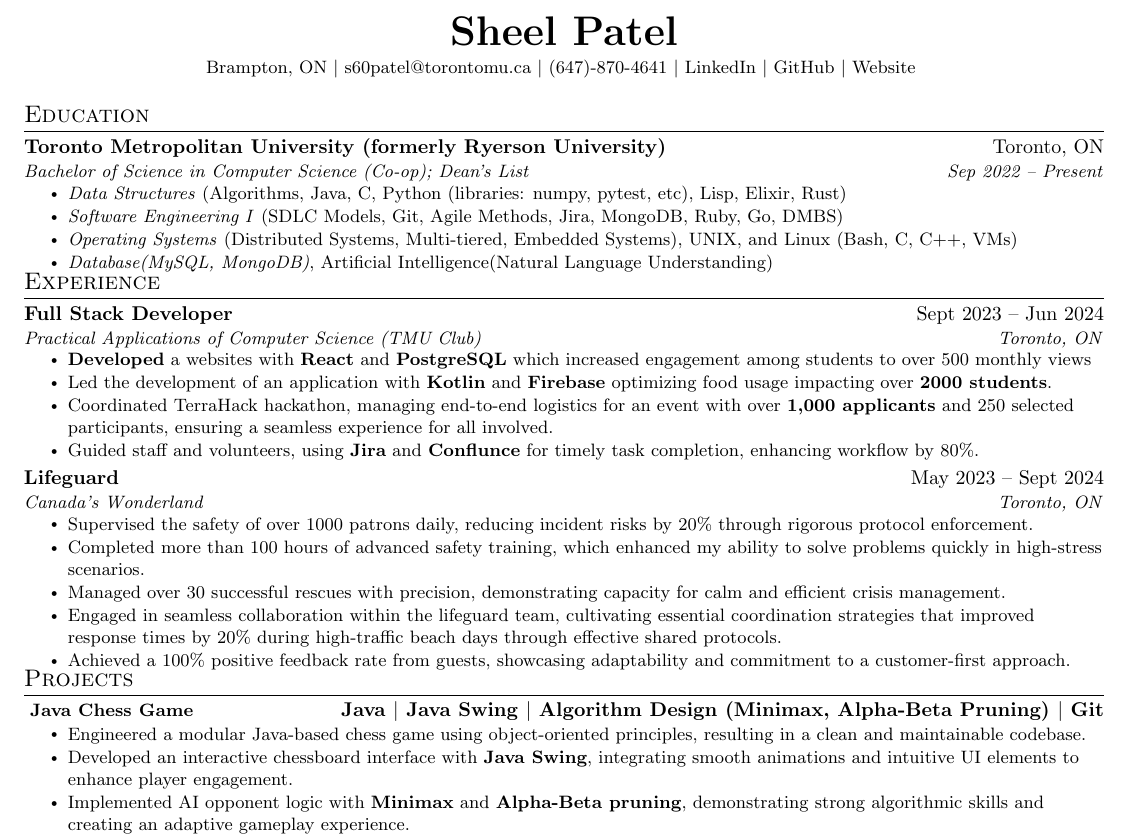
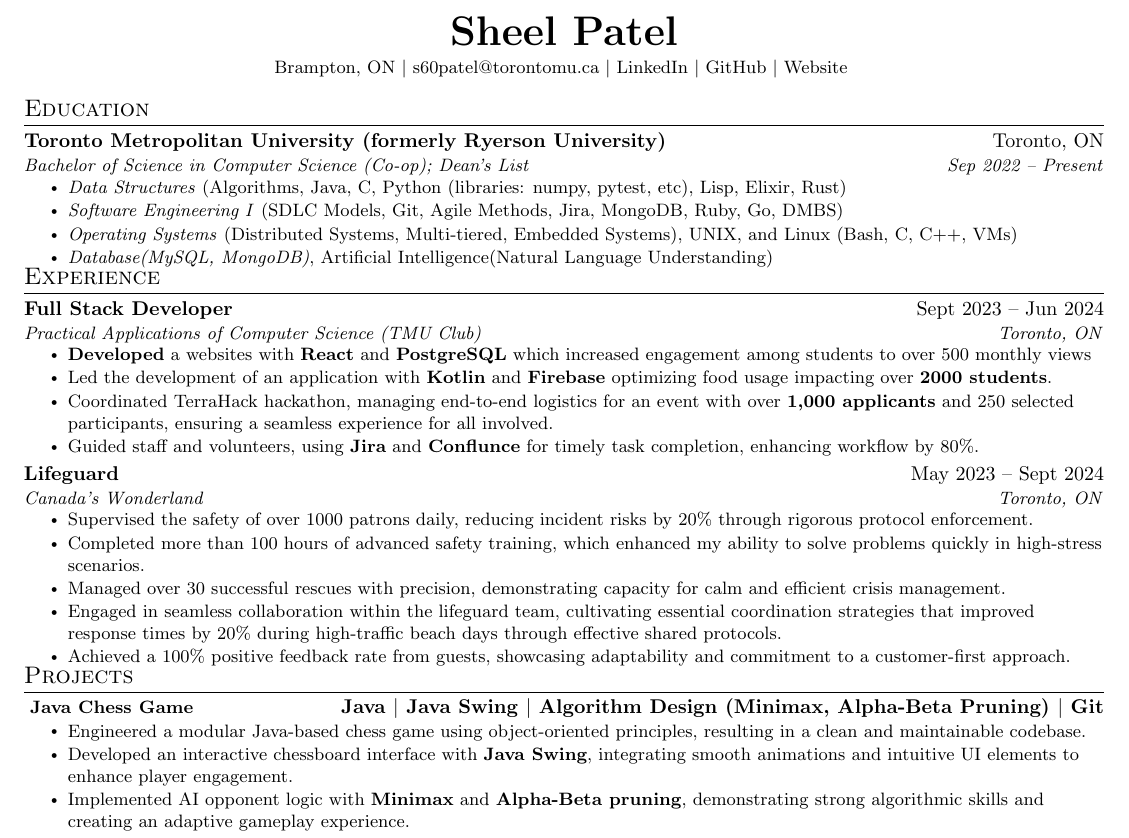
Before and after one commit to Kyoko522/sheel-resume, a LaTeX CV (Resume.tex): part of the page, cut so that both start at the same text. Compiled offline with pdfLaTeX.

Commit message:
Update Resume.tex

```diff
--- a/Resume.tex
+++ b/Resume.tex
@@ -113,8 +113,6 @@
     \vspace{3pt}
     \small s60patel@torontomu.ca $|$
     \vspace{3pt}
-    \small (647)-870-4641 $|$
-    \vspace{3pt}
     \href{https://www.linkedin.com/in/s60patel/}
     {{LinkedIn}} $|$
     \href{https://github.com/Kyoko522/}{GitHub} $|$
```
